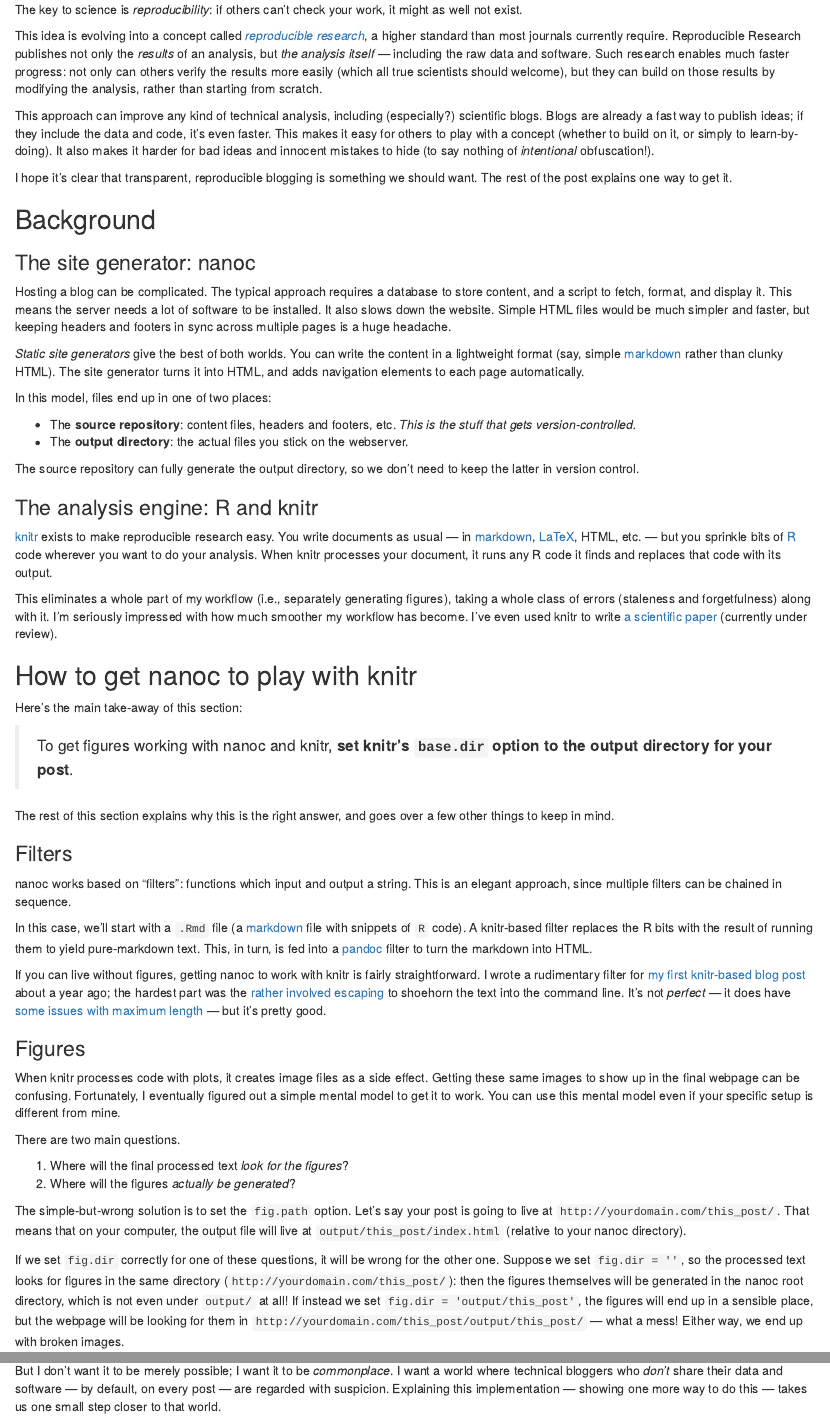
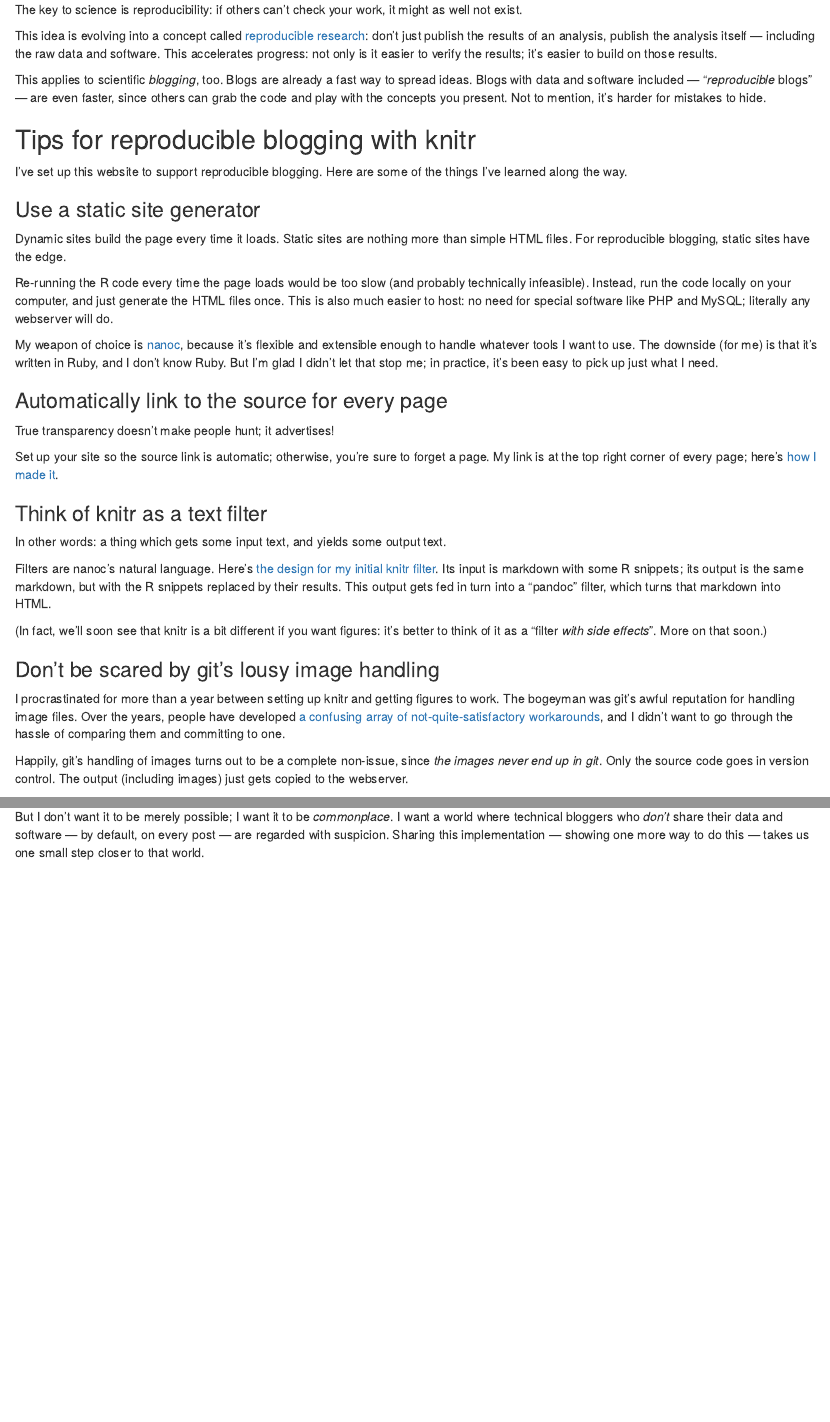
Before and after one commit to chiphogg/chogg_name, an R Markdown document (content/blog/nanoc_knitr.Rmd): the page in a window 1100 px wide, from its top, and a second part further down, joined at a grey line. Rendered offline with R 4.5, knitr and Pandoc, with nearby package versions.

Commit message:
Tighten up the writing on nanoc/knitr post

```diff
--- a/content/blog/nanoc_knitr.Rmd
+++ b/content/blog/nanoc_knitr.Rmd
@@ -1,66 +1,63 @@
-The key to science is _reproducibility_: if others can't check your work, it might as well not exist.
+The key to science is reproducibility: if others can't check your work, it might as well not exist.
 
-This idea is evolving into a concept called [_reproducible research_](https://www.coursera.org/course/repdata), a higher standard than most journals currently require.
-Reproducible Research publishes not only the _results_ of an analysis, but _the analysis itself_ --- including the raw data and software.
-Such research enables much faster progress: not only can others verify the results more easily (which all true scientists should welcome), but they can build on those results by modifying the analysis, rather than starting from scratch.
+This idea is evolving into a concept called [reproducible research](https://www.coursera.org/course/repdata): don't just publish the results of an analysis, publish the analysis itself --- including the raw data and software.
+This accelerates progress: not only is it easier to verify the results; it's easier to build on those results.
 
-This approach can improve any kind of technical analysis, including (especially?) scientific blogs.
-Blogs are already a fast way to publish ideas; if they include the data and code, it's even faster.
-This makes it easy for others to play with a concept (whether to build on it, or simply to learn-by-doing).
-It also makes it harder for bad ideas and innocent mistakes to hide (to say nothing of _intentional_ obfuscation!).
+This applies to scientific _blogging_, too.
+Blogs are already a fast way to spread ideas.
+Blogs with data and software included --- "_reproducible_ blogs" --- are even faster, since others can grab the code and play with the concepts you present.
+Not to mention, it's harder for mistakes to hide.
 
-I hope it's clear that transparent, reproducible blogging is something we should want.
-The rest of the post explains one way to get it.
+## Tips for reproducible blogging with knitr
 
-## Background
+I've set up this website to support reproducible blogging.
+Here are some of the things I've learned along the way.
 
-### The site generator: nanoc
+### Use a static site generator
 
-Hosting a blog can be complicated.
-The typical approach requires a database to store content, and a script to fetch, format, and display it.
-This means the server needs a lot of software to be installed.
-It also slows down the website.
-Simple HTML files would be much simpler and faster, but keeping headers and footers in sync across multiple pages is a huge headache.
+Dynamic sites build the page every time it loads.
+Static sites are nothing more than simple HTML files.
+For reproducible blogging, static sites have the edge.
 
-_Static site generators_ give the best of both worlds.
-You can write the content in a lightweight format (say, simple [markdown] rather than clunky HTML).
-The site generator turns it into HTML, and adds navigation elements to each page automatically.
+Re-running the R code every time the page loads would be too slow (and probably technically infeasible).
+Instead, run the code locally on your computer, and just generate the HTML files once.
+This is also much easier to host: no need for special software like PHP and MySQL; literally any webserver will do.
 
-In this model, files end up in one of two places:
+My weapon of choice is [nanoc], because it's flexible and extensible enough to handle whatever tools I want to use.
+The downside (for me) is that it's written in Ruby, and I don't know Ruby.
+But I'm glad I didn't let that stop me; in practice, it's been easy to pick up just what I need.
 
-- The **source repository**: content files, headers and footers, etc.
-  _This is the stuff that gets version-controlled._
-- The **output directory**: the actual files you stick on the webserver.
+### Automatically link to the source for every page
 
-The source repository can fully generate the output directory, so we don't need to keep the latter in version control.
+True transparency doesn't make people hunt; it advertises!
 
-### The analysis engine: R and knitr
+Set up your site so the source link is automatic; otherwise, you're sure to forget a page.
+My link is at the top right corner of every page; here's [how I made it](https://github.com/chiphogg/chogg_name/blob/3f8e2e1851bdf90282a9414b6843195fe7dd08a7/layouts/default.haml#L43-L45).
 
-[knitr] exists to make reproducible research easy.
-You write documents as usual --- in [markdown], [LaTeX], HTML, etc. --- but you sprinkle bits of [R] code wherever you want to do your analysis.
-When knitr processes your document, it runs any R code it finds and replaces that code with its output.
+### Think of knitr as a text filter
 
-This eliminates a whole part of my workflow (i.e., separately generating figures), taking a whole class of errors (staleness and forgetfulness) along with it.
-I'm seriously impressed with how much smoother my workflow has become.
-I've even used knitr to write [a scientific paper](https://github.com/chiphogg/paper_gaussian_oscillators) (currently under review).
+In other words: a thing which gets some input text, and yields some output text.
 
-## How to get nanoc to play with knitr
+Filters are nanoc's natural language.
+Here's [the design for my initial knitr filter](https://github.com/chiphogg/chogg_name/blob/3f8e2e1851bdf90282a9414b6843195fe7dd08a7/lib/default.rb#L15-L25).
+Its input is markdown with some R snippets; its output is the same markdown, but with the R snippets replaced by their results.
+This output gets fed in turn into a "pandoc" filter, which turns that markdown into HTML.
 
-Here's the main take-away of this section:
+(In fact, we'll soon see that knitr is a bit different if you want figures: it's better to think of it as a "filter _with side effects_".
+More on that soon.)
 
-> To get figures working with nanoc and knitr, **set knitr's `base.dir` option to the output directory for your post**.
+### Don't be scared by git's lousy image handling
 
-The rest of this section explains why this is the right answer, and goes over a few other things to keep in mind.
+I procrastinated for more than a year between setting up knitr and getting figures to work.
+The bogeyman was git's awful reputation for handling image files.
+Over the years, people have developed [a confusing array of not-quite-satisfactory workarounds](http://stackoverflow.com/questions/540535/managing-large-binary-files-with-git), and I didn't want to go through the hassle of comparing them and committing to one.
 
-### Filters
+Happily, git's handling of images turns out to be a complete non-issue, since _the images never end up in git_.
+Only the source code goes in version control.
+The output (including images) just gets copied to the webserver.
 
-nanoc works based on "filters": functions which input and output a string.
-This is an elegant approach, since multiple filters can be chained in sequence.
+### Set `base.path` to the output directory for your post
 
-In this case, we'll start with a `.Rmd` file (a [markdown] file with snippets of `R` code).
-A knitr-based filter replaces the R bits with the result of running them to yield pure-markdown text.
-This, in turn, is fed into a [pandoc](http://johnmacfarlane.net/pandoc/) filter to turn the markdown into HTML.
+I said earlier that knitr is a "filter with side effects".
+Here's what I mean.
 
-If you can live without figures, getting nanoc to work with knitr is fairly straightforward.
-I wrote a rudimentary filter for [my first knitr-based blog post](http://chogg.name/blog/2014/02/08/fibonacci_sums/) about a year ago; the hardest part was the [rather involved escaping](https://github.com/chiphogg/chogg_name/blob/91963584983af52b314101b049dac2b9d4b94f05/lib/default.rb#L19-L20) to shoehorn the text into the command line.
-It's not _perfect_ --- it does have [some issues with maximum length](http://stackoverflow.com/questions/22261436/rscript-appears-to-have-a-length-limit-options-to-circumvent-it) --- but it's pretty good.
@@ -67,21 +68,4 @@ It's not _perfect_ --- it does have [some issues with maximum length](http://sta
 
-### Figures
+Clearly, it needs to be created somewhere under the `output/` directory, or else it won't find its way to the webserver when we copy the files over.
+If we want to keep things neat (and if we don't want to worry about filename collisions!), we should probably stick it in a subdirectory specific to its post.
 
-When knitr processes code with plots, it creates image files as a side effect.
-Getting these same images to show up in the final webpage can be confusing.
-Fortunately, I eventually figured out a simple mental model to get it to work.
-You can use this mental model even if your specific setup is different from mine.
-
-There are two main questions.
-
-1. Where will the final processed text _look for the figures_?
-2. Where will the figures _actually be generated_?
-
-The simple-but-wrong solution is to set the `fig.path` option.
-Let's say your post is going to live at `http://yourdomain.com/this_post/`.
-That means that on your computer, the output file will live at `output/this_post/index.html` (relative to your nanoc directory).
-
-If we set `fig.dir` correctly for one of these questions, it will be wrong for the other one.
-Suppose we set `fig.dir = ''`, so the processed text looks for figures in the same directory (`http://yourdomain.com/this_post/`): then the figures themselves will be generated in the nanoc root directory, which is not even under `output/` at all!
-If instead we set `fig.dir = 'output/this_post'`, the figures will end up in a sensible place, but the webpage will be looking for them in `http://yourdomain.com/this_post/output/this_post/` --- what a mess!
-Either way, we end up with broken images.
@@ -133,9 +106,10 @@ I am far from the first to advocate and implement reproducible research in blogg
 
 But I don't want it to be merely possible; I want it to be _commonplace_.
 I want a world where technical bloggers who _don't_ share their data and software --- by default, on every post --- are regarded with suspicion.
-Explaining this implementation --- showing one more way to do this --- takes us one small step closer to that world.
+Sharing this implementation --- showing one more way to do this --- takes us one small step closer to that world.
 
 [markdown]: http://en.wikipedia.org/wiki/Markdown
 [LaTeX]: http://www.latex-project.org/
 [R]: http://www.r-project.org/
 [knitr]: http://yihui.name/knitr/
+[nanoc]: http://nanoc.ws/
```
Also changed, not shown: content/blog/nanoc_knitr.Rmd (35 more changed lines).
